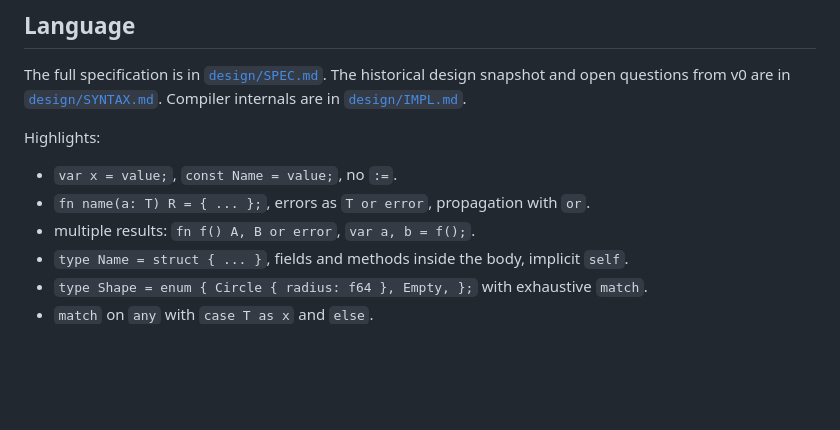
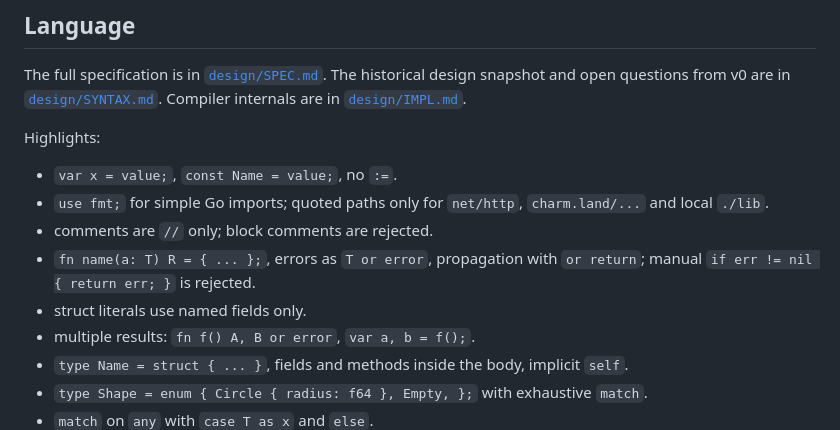
Before and after one commit to bongdo/strizh, a Markdown page: README.md, the part around the change. GitHub-like rendering; blank space fills up the shorter version.

Commit message:
docs: list canonical syntax rules in README

```diff
--- a/README.md
+++ b/README.md
@@ -113,7 +113,11 @@ Compiler internals are in [`design/IMPL.md`](design/IMPL.md).
 Highlights:
 
 - `var x = value;`, `const Name = value;`, no `:=`.
-- `fn name(a: T) R = { ... };`, errors as `T or error`, propagation with `or`.
+- `use fmt;` for simple Go imports; quoted paths only for `net/http`, `charm.land/...` and local `./lib`.
+- comments are `//` only; block comments are rejected.
+- `fn name(a: T) R = { ... };`, errors as `T or error`, propagation with `or return`;
+  manual `if err != nil { return err; }` is rejected.
+- struct literals use named fields only.
 - multiple results: `fn f() A, B or error`, `var a, b = f();`.
 - `type Name = struct { ... }`, fields and methods inside the body, implicit `self`.
 - `type Shape = enum { Circle { radius: f64 }, Empty, };` with exhaustive `match`.
```
